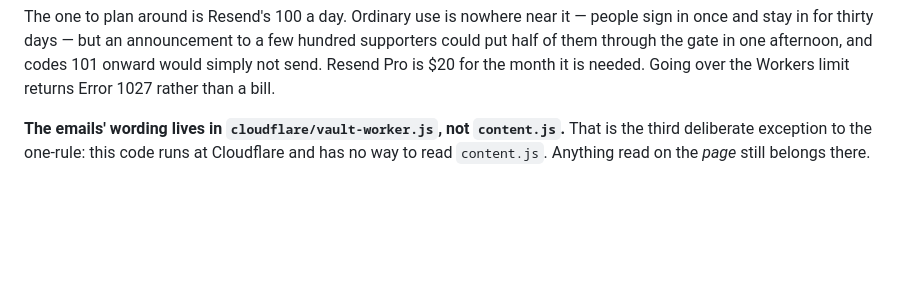
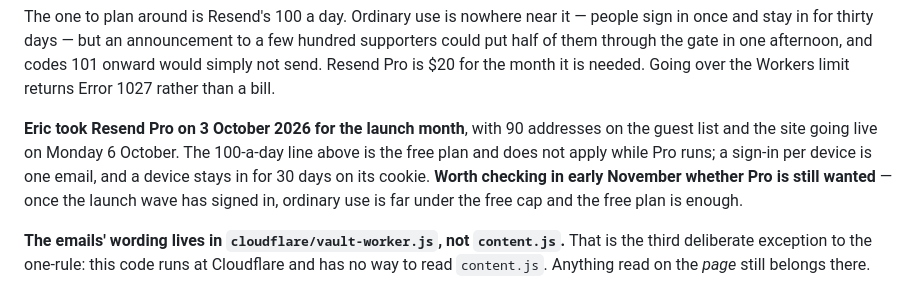
Before and after one commit to ericsorrels/ericsorrels.github.io, a Markdown page: CLAUDE.md, the part around the change. Drawn GitHub-style; blank space fills up the shorter version.

Commit message:
Note Resend Pro for the launch month
90 on the guest list, live Monday 6 October 2026. The free plan's
100-a-day line no longer applies while Pro runs; revisit in November.

Co-Authored-By: Claude Fable 5.1 <noreply@anthropic.com>

```diff
--- a/CLAUDE.md
+++ b/CLAUDE.md
@@ -863,6 +863,14 @@ announcement to a few hundred supporters could put half of them through
 the gate in one afternoon, and codes 101 onward would simply not send.
 Resend Pro is $20 for the month it is needed. Going over the Workers
 limit returns Error 1027 rather than a bill.
+
+**Eric took Resend Pro on 3 October 2026 for the launch month**, with
+90 addresses on the guest list and the site going live on Monday
+6 October. The 100-a-day line above is the free plan and does not
+apply while Pro runs; a sign-in per device is one email, and a device
+stays in for 30 days on its cookie. **Worth checking in early November
+whether Pro is still wanted** — once the launch wave has signed in,
+ordinary use is far under the free cap and the free plan is enough.
 
 **The emails' wording lives in `cloudflare/vault-worker.js`, not
 `content.js`.** That is the third deliberate exception to the
```
